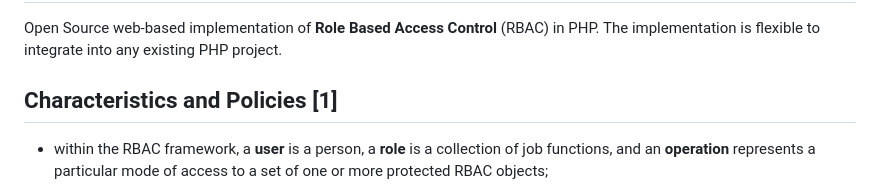
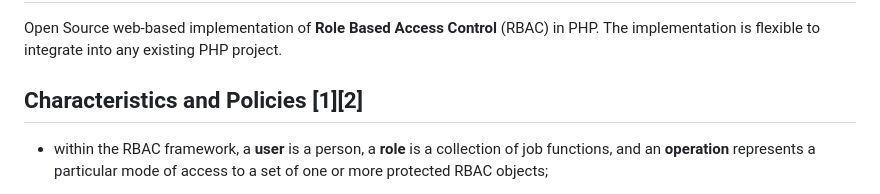
Before and after one commit to hamza1886/role-based-access-control, a Markdown page: README.md, the part around one of its changes. Drawn GitHub-style.

Commit message:
Add research paper links to README.md

```diff
--- a/README.md
+++ b/README.md
@@ -6,7 +6,7 @@
 
 Open Source web-based implementation of **Role Based Access Control** (RBAC) in PHP. The implementation is flexible to integrate into any existing PHP project.
 
-## Characteristics and Policies [1]
+## Characteristics and Policies [1][2]
 
 - within the RBAC framework, a **user** is a person, a **role** is a collection of job functions, and an **operation** represents a particular mode of access to a set of one or more protected RBAC objects;
 
```
Also changed, not shown: other parts of README.md (+2 -1 lines).
